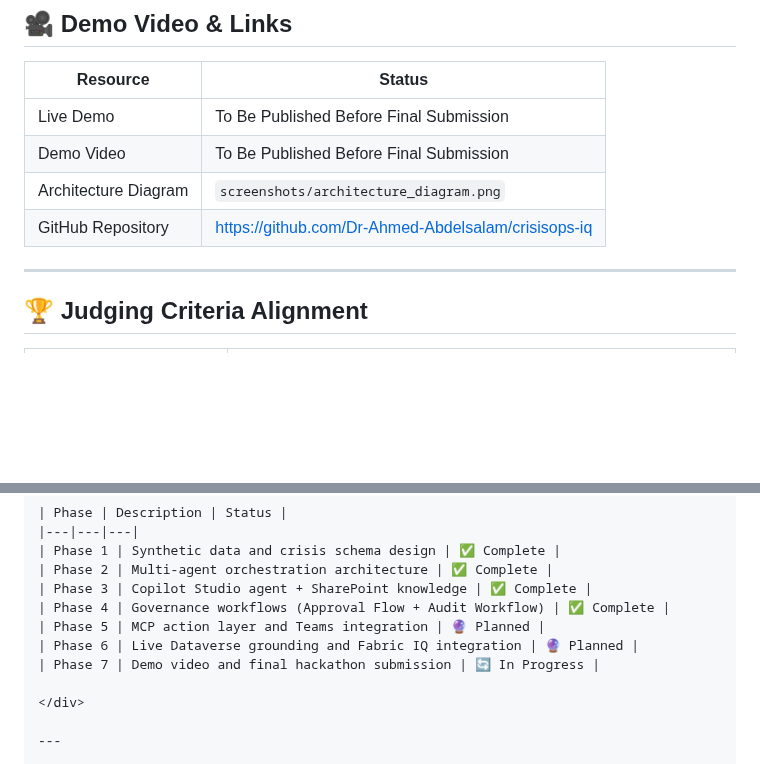
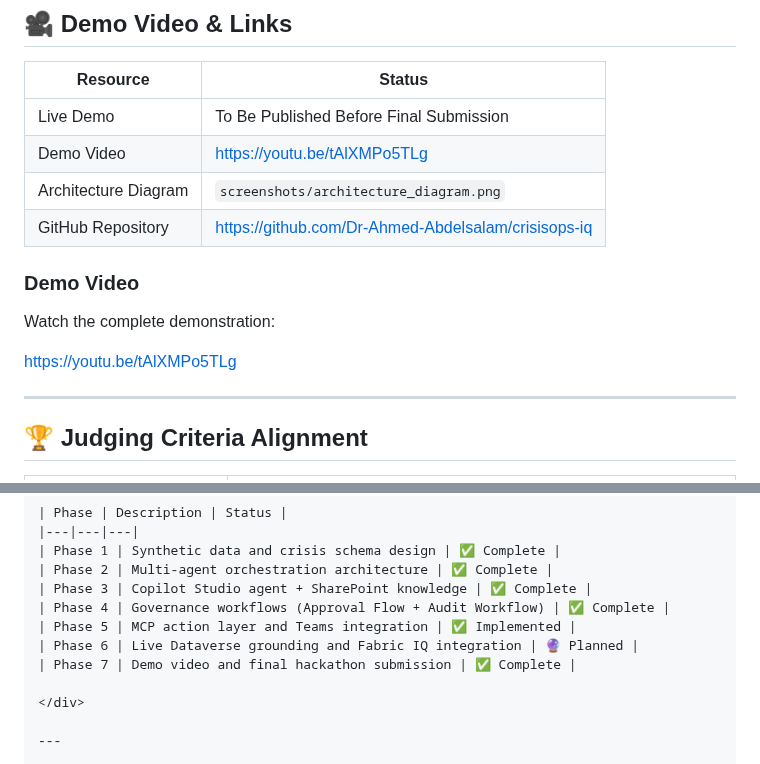
Before and after one commit to Dr-Ahmed-Abdelsalam/crisisops-iq, a Markdown page: README.md, 2 parts joined by grey strips. Rendered like a GitHub page; blank space fills up the shorter version.

```diff
--- a/README.md
+++ b/README.md
@@ -722,9 +722,14 @@ python app.py
 | Resource | Status |
 |---|---|
 | Live Demo | To Be Published Before Final Submission |
-| Demo Video | To Be Published Before Final Submission |
+| Demo Video |  https://youtu.be/tAlXMPo5TLg |
 | Architecture Diagram |  `screenshots/architecture_diagram.png` |
 | GitHub Repository | https://github.com/Dr-Ahmed-Abdelsalam/crisisops-iq |
+### Demo Video
+
+Watch the complete demonstration:
+
+https://youtu.be/tAlXMPo5TLg
 
 ---
 
@@ -817,9 +822,9 @@ crisisops-iq/
 | Phase 2 | Multi-agent orchestration architecture | ✅ Complete |
 | Phase 3 | Copilot Studio agent + SharePoint knowledge | ✅ Complete |
 | Phase 4 | Governance workflows (Approval Flow + Audit Workflow) | ✅ Complete |
-| Phase 5 | MCP action layer and Teams integration | 🔮 Planned |
+| Phase 5 | MCP action layer and Teams integration | ✅ Implemented |
 | Phase 6 | Live Dataverse grounding and Fabric IQ integration | 🔮 Planned |
-| Phase 7 | Demo video and final hackathon submission | 🔄 In Progress |
+| Phase 7 | Demo video and final hackathon submission | ✅ Complete |
 
 </div>
 
```
